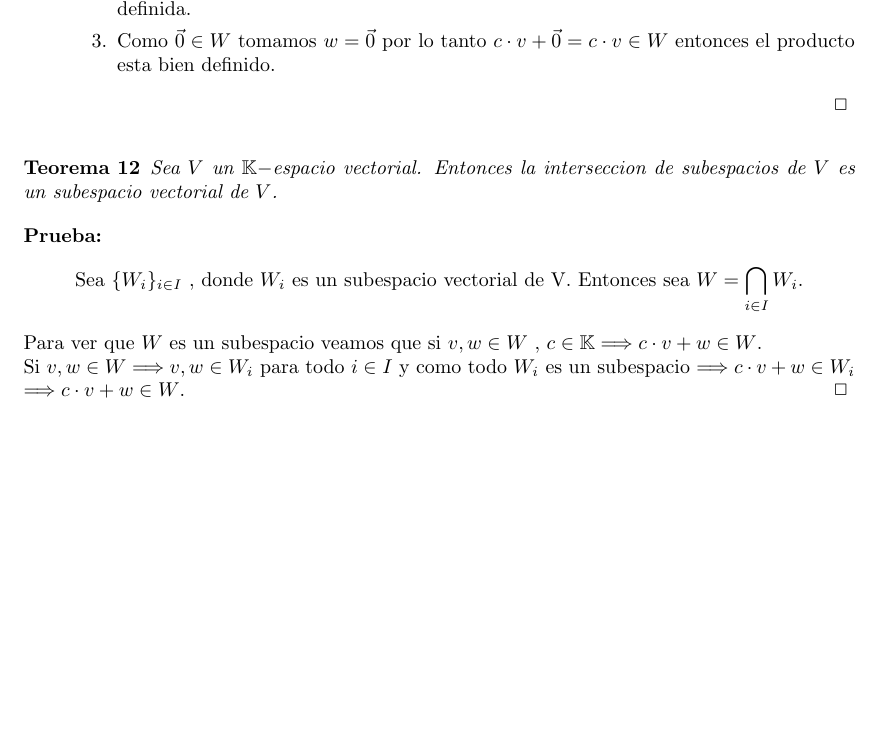
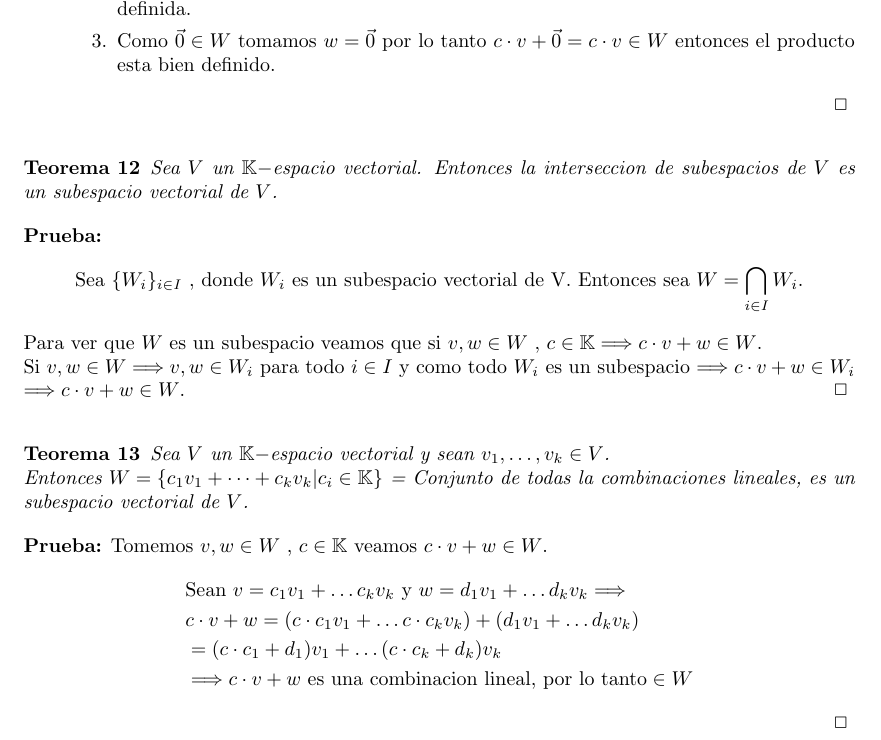
Before and after one commit to valentinfntn/Demostraciones-Algebra, a LaTeX document (algebra.tex): part of page 5 of 5, cut so that both start at the same text, the shorter picture padded with empty space. Compiled offline with pdfLaTeX.

Commit message:
espacios vectoriales

```diff
--- a/algebra.tex
+++ b/algebra.tex
@@ -273,4 +273,19 @@
     $\ida c \cdot v + w \in W$.
 \end{proof}
 
+\begin{theorem}
+    Sea $V$ un $\kk-$espacio vectorial y sean $v_1, \dots , v_k \in V$.\\
+    Entonces $W=\{ c_1v_1+ \dots + c_kv_k | c_i \in \kk\}$ = Conjunto de todas la combinaciones lineales,
+    es un subespacio vectorial de $V$.
+\end{theorem}
+\begin{proof}
+    Tomemos $v,w \in W$ , $c \in \kk$ veamos $c \cdot v + w \in W$.
+    \begin{align*}
+        &\text{Sean } v= c_1v_1+ \dots c_kv_k \text{ y } w = d_1v_1 + \dots d_kv_k \ida \\
+        &c \cdot v + w = (c \cdot c_1v_1+ \dots c \cdot c_kv_k) + (d_1v_1 + \dots d_kv_k)\\
+        &= (c \cdot c_1 + d_1)v_1 + \dots (c \cdot c_k + d_k)v_k \\
+        &\ida c \cdot v + w \text{ es una combinacion lineal, por lo tanto} \in W
+    \end{align*}
+\end{proof}
+
 \end{document}
```
Also changed, not shown: algebra.pdf.
